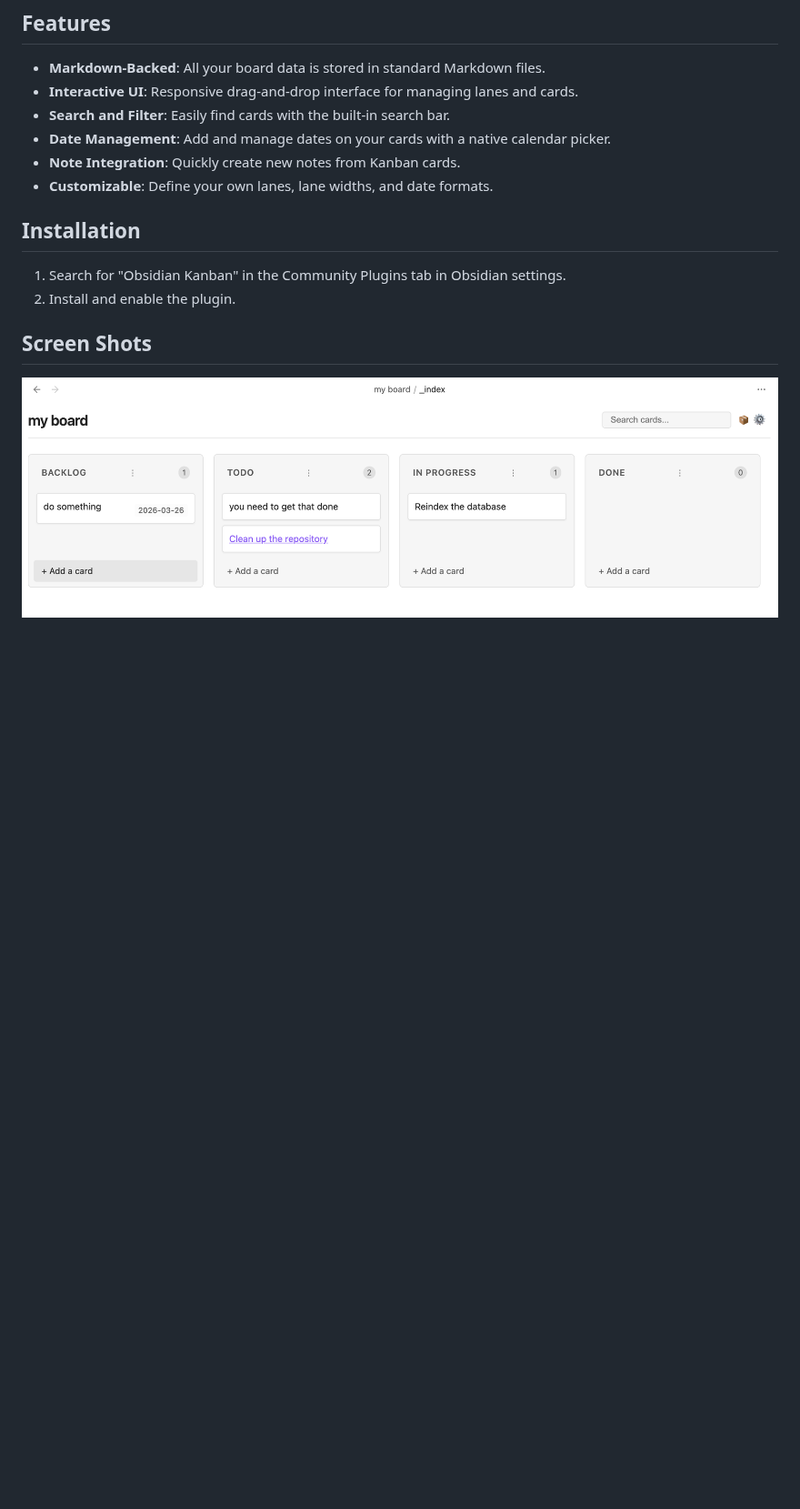
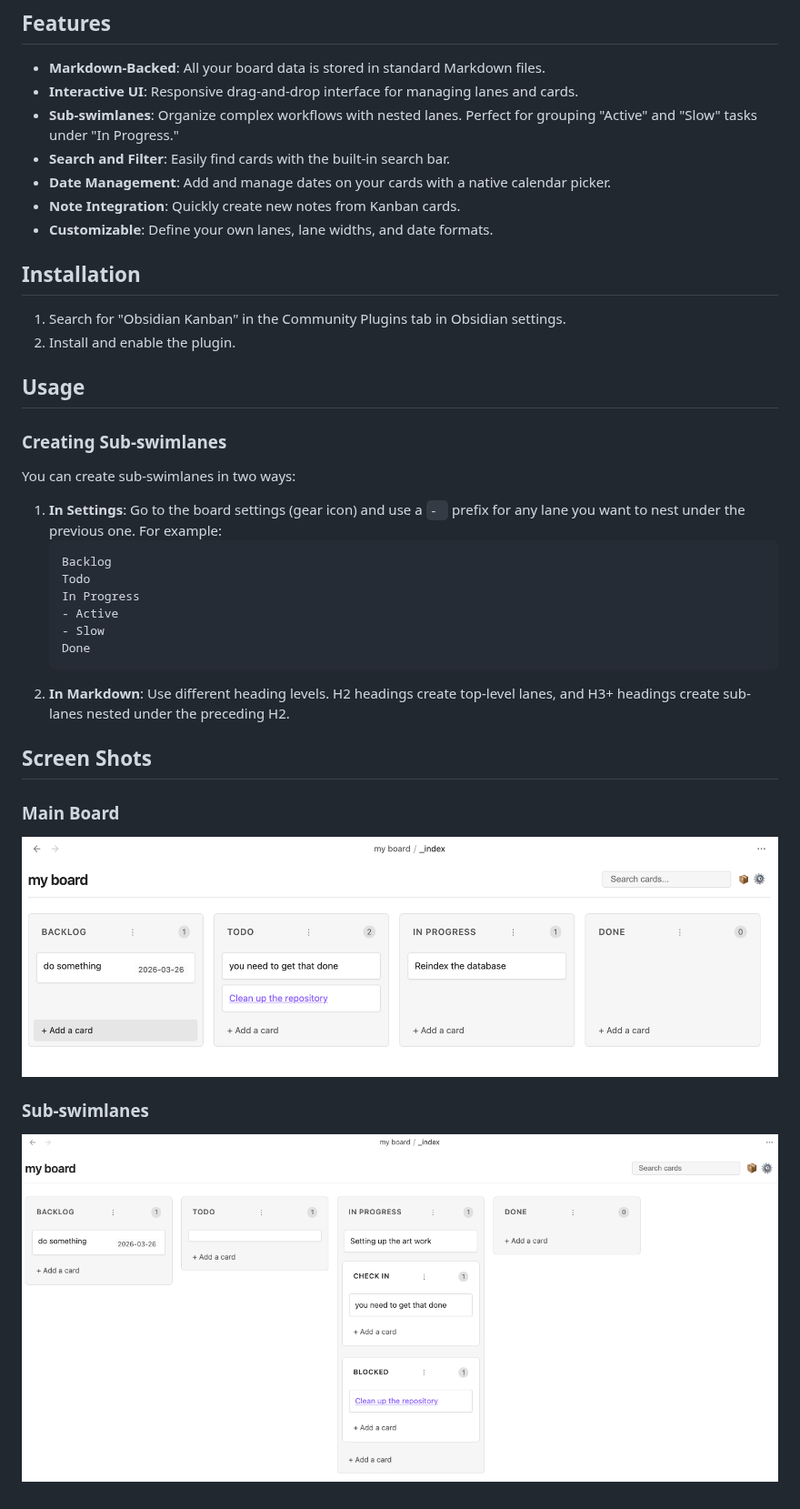
Before and after one commit to komailo/obsidian-kanban, a Markdown page: README.md, the part around the change. Shown at 91% size. Rendered like a GitHub page; pictures changed too: docs/assets/screenshot-board-with-sub-swim-lanes.png (added); blank space fills up the shorter version.

````diff
--- a/README.md
+++ b/README.md
@@ -8,6 +8,7 @@ Create and manage your projects with a simple, intuitive drag-and-drop interface
 
 - **Markdown-Backed**: All your board data is stored in standard Markdown files.
 - **Interactive UI**: Responsive drag-and-drop interface for managing lanes and cards.
+- **Sub-swimlanes**: Organize complex workflows with nested lanes. Perfect for grouping "Active" and "Slow" tasks under "In Progress."
 - **Search and Filter**: Easily find cards with the built-in search bar.
 - **Date Management**: Add and manage dates on your cards with a native calendar picker.
 - **Note Integration**: Quickly create new notes from Kanban cards.
@@ -18,6 +19,29 @@ Create and manage your projects with a simple, intuitive drag-and-drop interface
 1. Search for "Obsidian Kanban" in the Community Plugins tab in Obsidian settings.
 2. Install and enable the plugin.
 
+## Usage
+
+### Creating Sub-swimlanes
+
+You can create sub-swimlanes in two ways:
+
+1.  **In Settings**: Go to the board settings (gear icon) and use a `- ` prefix for any lane you want to nest under the previous one. For example:
+    ```text
+    Backlog
+    Todo
+    In Progress
+    - Active
+    - Slow
+    Done
+    ```
+2.  **In Markdown**: Use different heading levels. H2 headings create top-level lanes, and H3+ headings create sub-lanes nested under the preceding H2.
+
 ## Screen Shots
 
+### Main Board
+
 ![screenshot-board](docs/assets/screenshot-board.png)
+
+### Sub-swimlanes
+
+![screenshot-board-with-sub-swim-lanes](docs/assets/screenshot-board-with-sub-swim-lanes.png)
````
Also changed, not shown: 5 other files.
